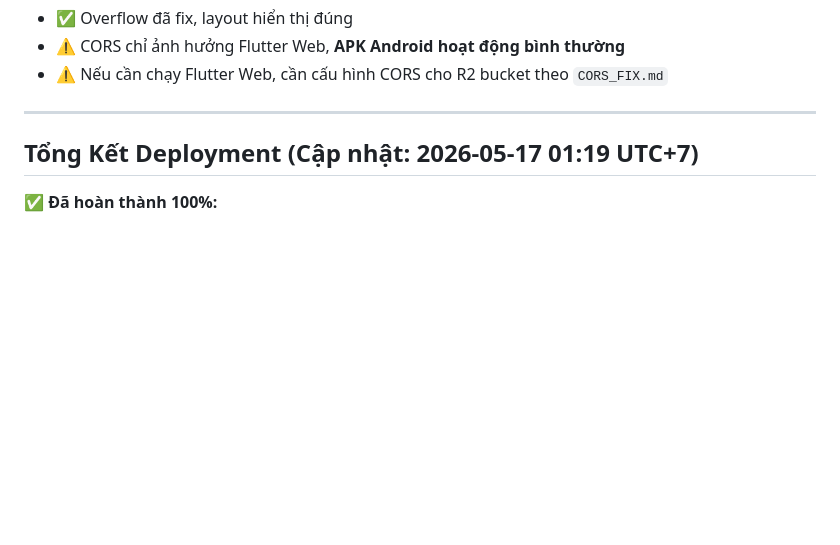
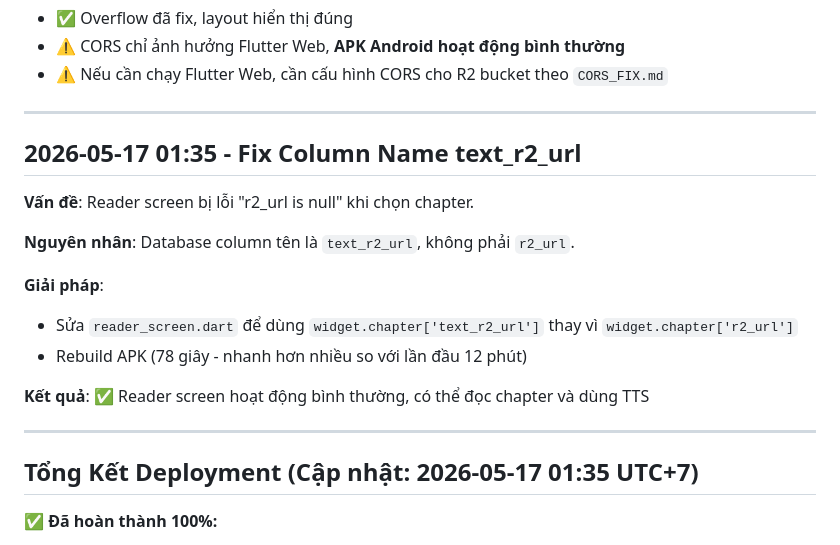
Before and after one commit to BinhTHB/reader-hub, a Markdown page: CONTEXT.md, the part around the change. GitHub-like rendering; blank space fills up the shorter version.

Commit message:
docs: update CONTEXT.md with text_r2_url fix

```diff
--- a/CONTEXT.md
+++ b/CONTEXT.md
@@ -468,7 +468,21 @@ flutter build apk --release
 
 ---
 
-## Tổng Kết Deployment (Cập nhật: 2026-05-17 01:19 UTC+7)
+## 2026-05-17 01:35 - Fix Column Name text_r2_url
+
+**Vấn đề**: Reader screen bị lỗi "r2_url is null" khi chọn chapter.
+
+**Nguyên nhân**: Database column tên là `text_r2_url`, không phải `r2_url`.
+
+**Giải pháp**:
+- Sửa `reader_screen.dart` để dùng `widget.chapter['text_r2_url']` thay vì `widget.chapter['r2_url']`
+- Rebuild APK (78 giây - nhanh hơn nhiều so với lần đầu 12 phút)
+
+**Kết quả**: ✅ Reader screen hoạt động bình thường, có thể đọc chapter và dùng TTS
+
+---
+
+## Tổng Kết Deployment (Cập nhật: 2026-05-17 01:35 UTC+7)
 
 **✅ Đã hoàn thành 100%:**
 1. ✅ Backend Infrastructure (Supabase + R2 + GitHub Actions)
```
